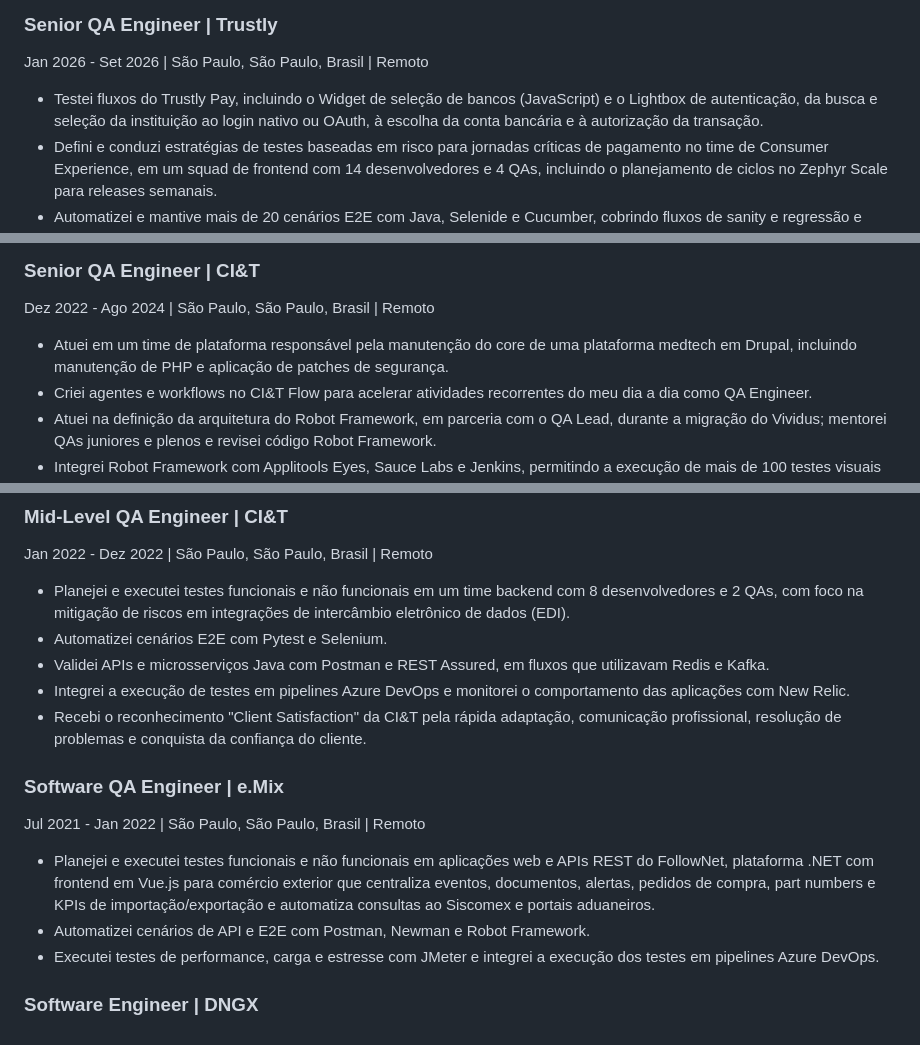
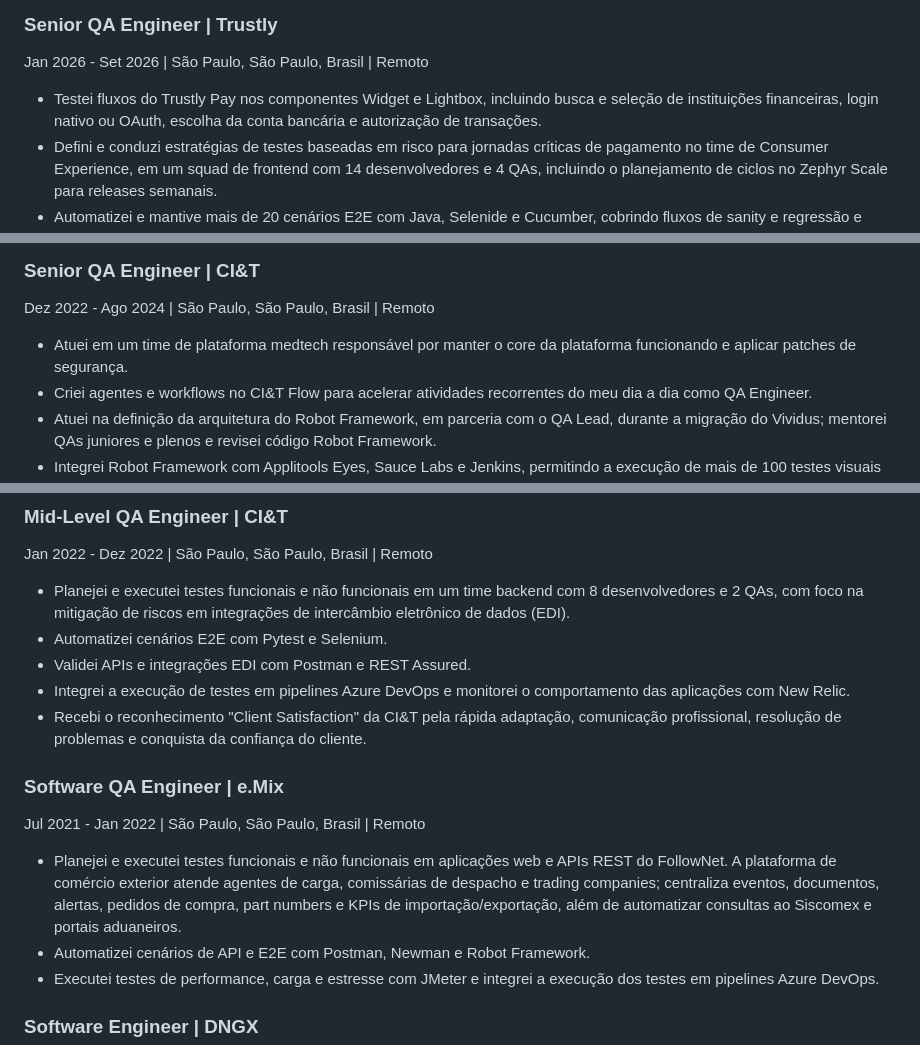
Before and after one commit to Samska/resume, a Markdown page: RESUME_pt-BR.md, 3 parts joined by grey strips. Rendered like a GitHub page.

Commit message:
docs: focus bullets on project scope and QA work

```diff
--- a/RESUME_pt-BR.md
+++ b/RESUME_pt-BR.md
@@ -29,7 +29,7 @@ Especializado em estratégia de testes baseada em risco, arquitetura de automaç
 ### Senior QA Engineer | Trustly
 Jan 2026 - Set 2026 | São Paulo, São Paulo, Brasil | Remoto
 
-- Testei fluxos do Trustly Pay, incluindo o Widget de seleção de bancos (JavaScript) e o Lightbox de autenticação, da busca e seleção da instituição ao login nativo ou OAuth, à escolha da conta bancária e à autorização da transação.
+- Testei fluxos do Trustly Pay nos componentes Widget e Lightbox, incluindo busca e seleção de instituições financeiras, login nativo ou OAuth, escolha da conta bancária e autorização de transações.
 - Defini e conduzi estratégias de testes baseadas em risco para jornadas críticas de pagamento no time de Consumer Experience, em um squad de frontend com 14 desenvolvedores e 4 QAs, incluindo o planejamento de ciclos no Zephyr Scale para releases semanais.
 - Automatizei e mantive mais de 20 cenários E2E com Java, Selenide e Cucumber, cobrindo fluxos de sanity e regressão e reduzindo a execução manual recorrente nas releases semanais.
 - Desenhei e evoluí uma suite de regressão visual para sanity com 12 cenários usando TypeScript, Playwright, BackstopJS e Cucumber, contribuindo para a arquitetura do framework, pipelines CI/CD, parâmetros customizáveis e migrações.
@@ -50,7 +50,7 @@ Set 2024 - Jan 2026 | Campinas, São Paulo, Brasil | Híbrido
 ### Senior QA Engineer | CI&T
 Dez 2022 - Ago 2024 | São Paulo, São Paulo, Brasil | Remoto
 
-- Atuei em um time de plataforma responsável pela manutenção do core de uma plataforma medtech em Drupal, incluindo manutenção de PHP e aplicação de patches de segurança.
+- Atuei em um time de plataforma medtech responsável por manter o core da plataforma funcionando e aplicar patches de segurança.
 - Criei agentes e workflows no CI&T Flow para acelerar atividades recorrentes do meu dia a dia como QA Engineer.
 - Atuei na definição da arquitetura do Robot Framework, em parceria com o QA Lead, durante a migração do Vividus; mentorei QAs juniores e plenos e revisei código Robot Framework.
 - Integrei Robot Framework com Applitools Eyes, Sauce Labs e Jenkins, permitindo a execução de mais de 100 testes visuais em batches paralelos e em três viewports.
@@ -64,14 +64,14 @@ Jan 2022 - Dez 2022 | São Paulo, São Paulo, Brasil | Remoto
 
 - Planejei e executei testes funcionais e não funcionais em um time backend com 8 desenvolvedores e 2 QAs, com foco na mitigação de riscos em integrações de intercâmbio eletrônico de dados (EDI).
 - Automatizei cenários E2E com Pytest e Selenium.
-- Validei APIs e microsserviços Java com Postman e REST Assured, em fluxos que utilizavam Redis e Kafka.
+- Validei APIs e integrações EDI com Postman e REST Assured.
 - Integrei a execução de testes em pipelines Azure DevOps e monitorei o comportamento das aplicações com New Relic.
 - Recebi o reconhecimento "Client Satisfaction" da CI&T pela rápida adaptação, comunicação profissional, resolução de problemas e conquista da confiança do cliente.
 
 ### Software QA Engineer | e.Mix
 Jul 2021 - Jan 2022 | São Paulo, São Paulo, Brasil | Remoto
 
-- Planejei e executei testes funcionais e não funcionais em aplicações web e APIs REST do FollowNet, plataforma .NET com frontend em Vue.js para comércio exterior que centraliza eventos, documentos, alertas, pedidos de compra, part numbers e KPIs de importação/exportação e automatiza consultas ao Siscomex e portais aduaneiros.
+- Planejei e executei testes funcionais e não funcionais em aplicações web e APIs REST do FollowNet. A plataforma de comércio exterior atende agentes de carga, comissárias de despacho e trading companies; centraliza eventos, documentos, alertas, pedidos de compra, part numbers e KPIs de importação/exportação, além de automatizar consultas ao Siscomex e portais aduaneiros.
 - Automatizei cenários de API e E2E com Postman, Newman e Robot Framework.
 - Executei testes de performance, carga e estresse com JMeter e integrei a execução dos testes em pipelines Azure DevOps.
 
```
Also changed, not shown: other parts of RESUME_pt-BR.md (+0 -1 lines).
